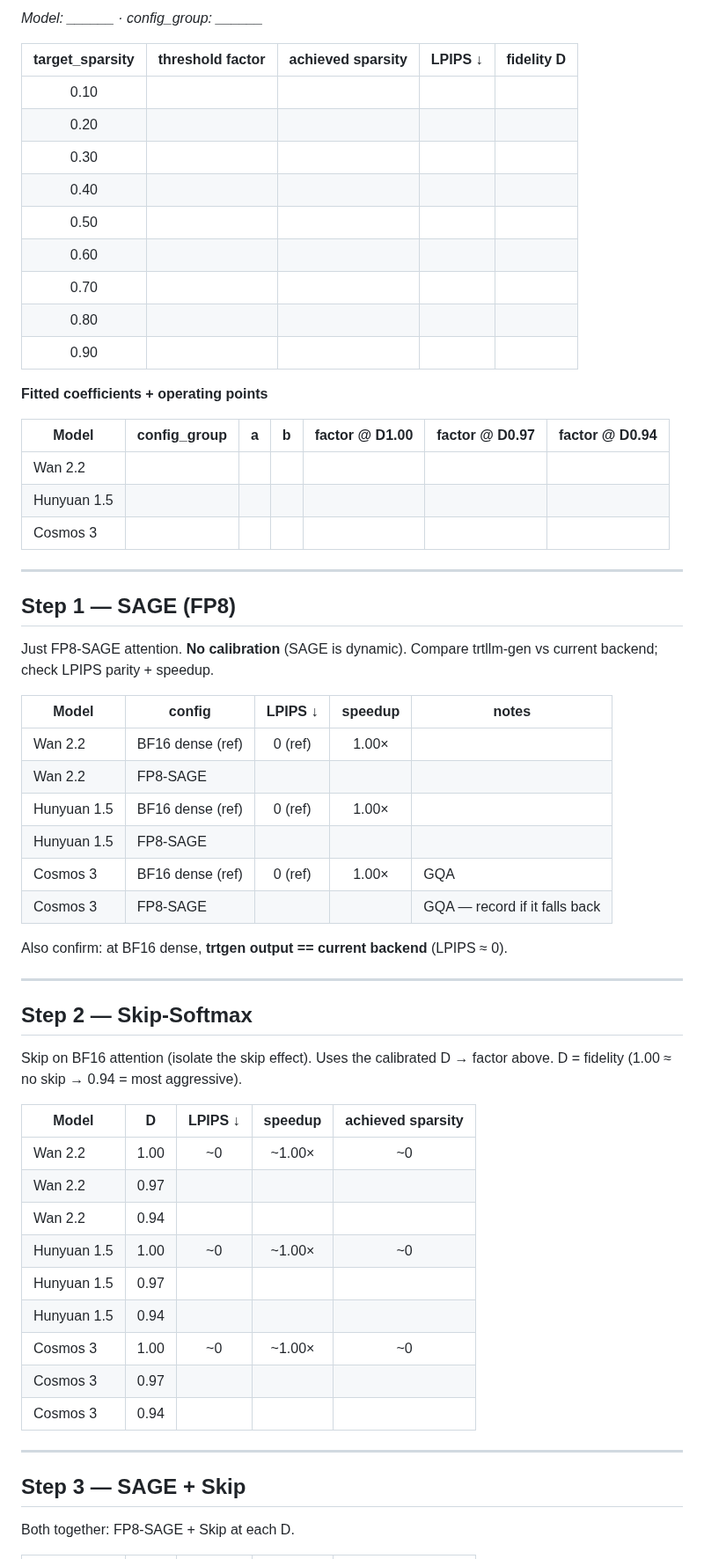
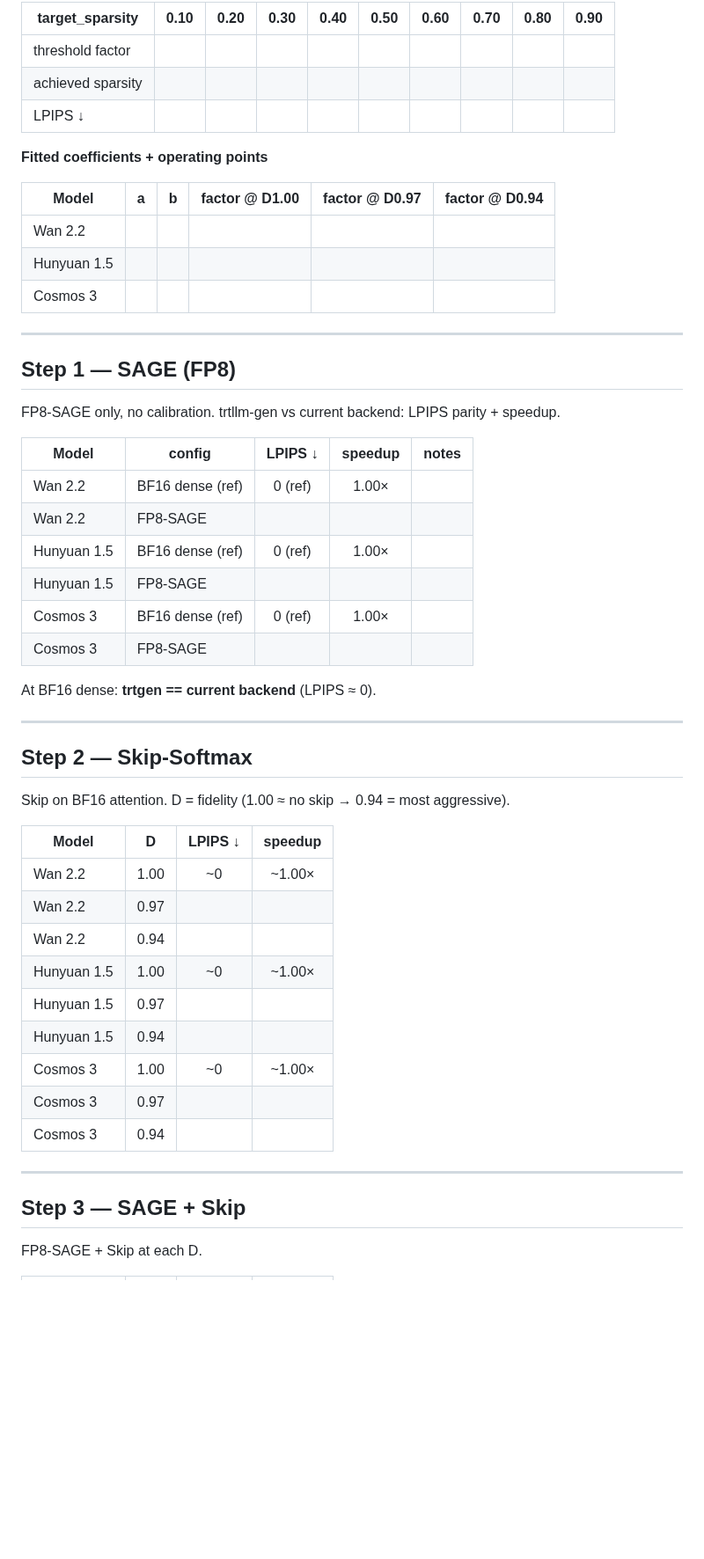
Before and after one commit to lishunyang12/vllm-omni-model-rankings, a Markdown page: scripts/skip_softmax_test_results.md, the part around one of its changes. Shown at 88% size. Rendered like a GitHub page; blank space fills up the shorter version.

Commit message:
Add API design + cross-backend step; drop achieved-sparsity from Steps 2-3

```diff
--- a/scripts/skip_softmax_test_results.md
+++ b/scripts/skip_softmax_test_results.md
@@ -29,31 +80,23 @@ Skip needs a **per-model** D → `threshold_scale_factor` curve. Calibration swe
 
-*Model: ______ · config_group: ______*
-
-| target_sparsity | threshold factor | achieved sparsity | LPIPS ↓ | fidelity D |
-|:---------------:|:----------------:|:-----------------:|:-------:|:----------:|
-| 0.10 |  |  |  |  |
-| 0.20 |  |  |  |  |
-| 0.30 |  |  |  |  |
-| 0.40 |  |  |  |  |
-| 0.50 |  |  |  |  |
-| 0.60 |  |  |  |  |
-| 0.70 |  |  |  |  |
-| 0.80 |  |  |  |  |
-| 0.90 |  |  |  |  |
+| target_sparsity | 0.10 | 0.20 | 0.30 | 0.40 | 0.50 | 0.60 | 0.70 | 0.80 | 0.90 |
+|-----------------|:----:|:----:|:----:|:----:|:----:|:----:|:----:|:----:|:----:|
+| threshold factor |  |  |  |  |  |  |  |  |  |
+| achieved sparsity |  |  |  |  |  |  |  |  |  |
+| LPIPS ↓ |  |  |  |  |  |  |  |  |  |
 
 **Fitted coefficients + operating points**
 
-| Model | config_group | a | b | factor @ D1.00 | factor @ D0.97 | factor @ D0.94 |
-|-------|--------------|:-:|:-:|:--------------:|:--------------:|:--------------:|
-| Wan 2.2 |  |  |  |  |  |  |
-| Hunyuan 1.5 |  |  |  |  |  |  |
-| Cosmos 3 |  |  |  |  |  |  |
+| Model | a | b | factor @ D1.00 | factor @ D0.97 | factor @ D0.94 |
+|-------|:-:|:-:|:--------------:|:--------------:|:--------------:|
+| Wan 2.2 |  |  |  |  |  |
+| Hunyuan 1.5 |  |  |  |  |  |
+| Cosmos 3 |  |  |  |  |  |
 
 ---
 
 ## Step 1 — SAGE (FP8)
 
-Just FP8-SAGE attention. **No calibration** (SAGE is dynamic). Compare trtllm-gen vs current backend; check LPIPS parity + speedup.
+FP8-SAGE only, no calibration. trtllm-gen vs current backend: LPIPS parity + speedup.
 
 | Model | config | LPIPS ↓ | speedup | notes |
 |-------|--------|:-------:|:-------:|-------|
@@ -61,32 +104,32 @@ Just FP8-SAGE attention. **No calibration** (SAGE is dynamic). Compare trtllm-ge
 | Wan 2.2 | FP8-SAGE         |         |        |  |
 | Hunyuan 1.5 | BF16 dense (ref) | 0 (ref) | 1.00× |  |
 | Hunyuan 1.5 | FP8-SAGE     |         |        |  |
-| Cosmos 3 | BF16 dense (ref) | 0 (ref) | 1.00× | GQA |
-| Cosmos 3 | FP8-SAGE        |         |        | GQA — record if it falls back |
+| Cosmos 3 | BF16 dense (ref) | 0 (ref) | 1.00× |  |
+| Cosmos 3 | FP8-SAGE        |         |        |  |
 
-Also confirm: at BF16 dense, **trtgen output == current backend** (LPIPS ≈ 0).
+At BF16 dense: **trtgen == current backend** (LPIPS ≈ 0).
 
 ---
 
 ## Step 2 — Skip-Softmax
 
-Skip on BF16 attention (isolate the skip effect). Uses the calibrated D → factor above. D = fidelity (1.00 ≈ no skip → 0.94 = most aggressive).
+Skip on BF16 attention. D = fidelity (1.00 ≈ no skip → 0.94 = most aggressive).
 
-| Model | D | LPIPS ↓ | speedup | achieved sparsity |
-|-------|:---:|:-------:|:-------:|:-----------------:|
-| Wan 2.2 | 1.00 | ~0 | ~1.00× | ~0 |
-| Wan 2.2 | 0.97 |    |        |    |
-| Wan 2.2 | 0.94 |    |        |    |
-| Hunyuan 1.5 | 1.00 | ~0 | ~1.00× | ~0 |
-| Hunyuan 1.5 | 0.97 |    |        |    |
-| Hunyuan 1.5 | 0.94 |    |        |    |
-| Cosmos 3 | 1.00 | ~0 | ~1.00× | ~0 |
-| Cosmos 3 | 0.97 |    |        |    |
-| Cosmos 3 | 0.94 |    |        |    |
+| Model | D | LPIPS ↓ | speedup |
+|-------|:---:|:-------:|:-------:|
+| Wan 2.2 | 1.00 | ~0 | ~1.00× |
+| Wan 2.2 | 0.97 |    |        |
+| Wan 2.2 | 0.94 |    |        |
+| Hunyuan 1.5 | 1.00 | ~0 | ~1.00× |
+| Hunyuan 1.5 | 0.97 |    |        |
+| Hunyuan 1.5 | 0.94 |    |        |
+| Cosmos 3 | 1.00 | ~0 | ~1.00× |
+| Cosmos 3 | 0.97 |    |        |
+| Cosmos 3 | 0.94 |    |        |
 
 ---
 
 ## Step 3 — SAGE + Skip
 
-Both together: FP8-SAGE + Skip at each D.
+FP8-SAGE + Skip at each D.
 
```
Also changed, not shown: other parts of scripts/skip_softmax_test_results.md (+91 -24 lines).
